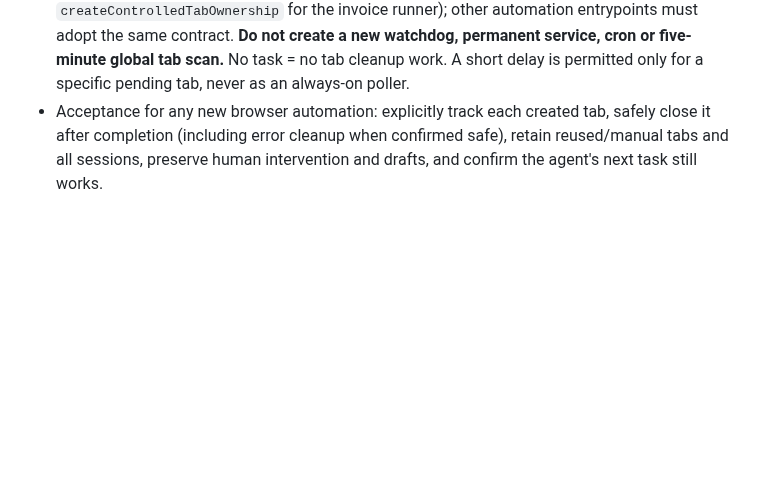
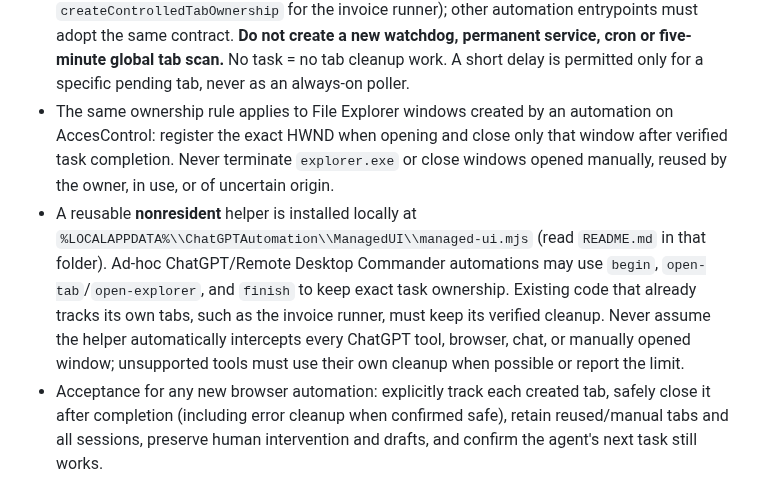
Before and after one commit to danieldeploy/room-check, a Markdown page: AGENTS.md, the part around the change. Drawn GitHub-style; blank space fills up the shorter version.

Commit message:
Document owned Chrome and Explorer cleanup across ChatGPT tasks

```diff
--- a/AGENTS.md
+++ b/AGENTS.md
@@ -60,6 +60,20 @@ This repository powers `check.welcomehostel.pt`. The production branch is
   permanent service, cron or five-minute global tab scan.** No task = no tab
   cleanup work. A short delay is permitted only for a specific pending tab,
   never as an always-on poller.
+- The same ownership rule applies to File Explorer windows created by an
+  automation on AccesControl: register the exact HWND when opening and close
+  only that window after verified task completion. Never terminate
+  `explorer.exe` or close windows opened manually, reused by the owner,
+  in use, or of uncertain origin.
+- A reusable **nonresident** helper is installed locally at
+  `%LOCALAPPDATA%\\ChatGPTAutomation\\ManagedUI\\managed-ui.mjs` (read
+  `README.md` in that folder). Ad-hoc ChatGPT/Remote Desktop Commander
+  automations may use `begin`, `open-tab`/`open-explorer`, and `finish`
+  to keep exact task ownership. Existing code that already tracks its own
+  tabs, such as the invoice runner, must keep its verified cleanup.
+  Never assume the helper automatically intercepts every ChatGPT tool,
+  browser, chat, or manually opened window; unsupported tools must use
+  their own cleanup when possible or report the limit.
 - Acceptance for any new browser automation: explicitly track each created tab,
   safely close it after completion (including error cleanup when confirmed safe),
   retain reused/manual tabs and all sessions, preserve human intervention and
```
